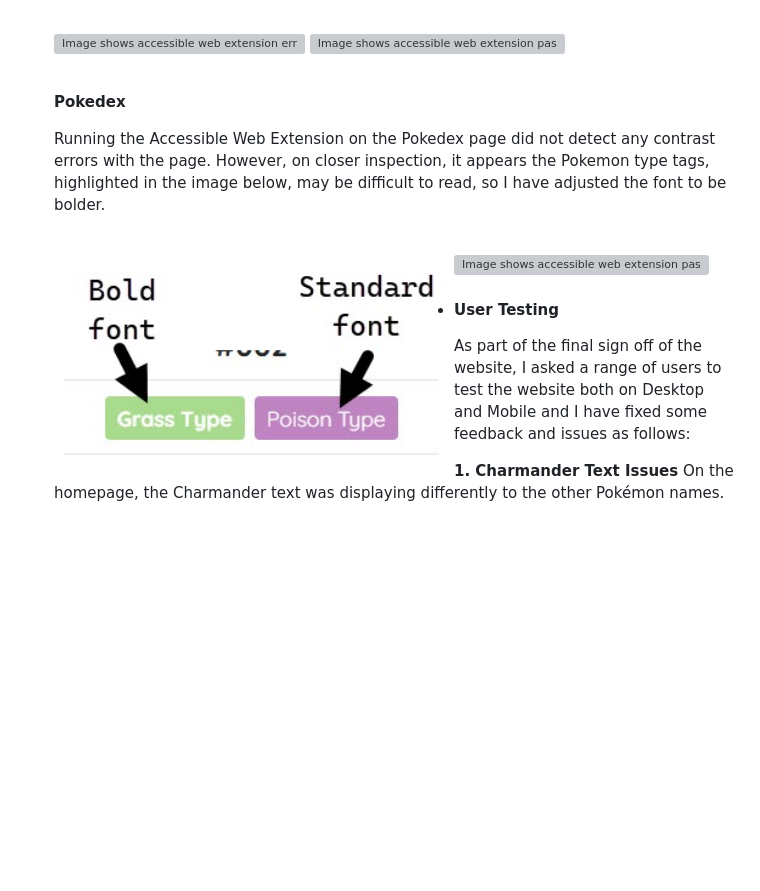
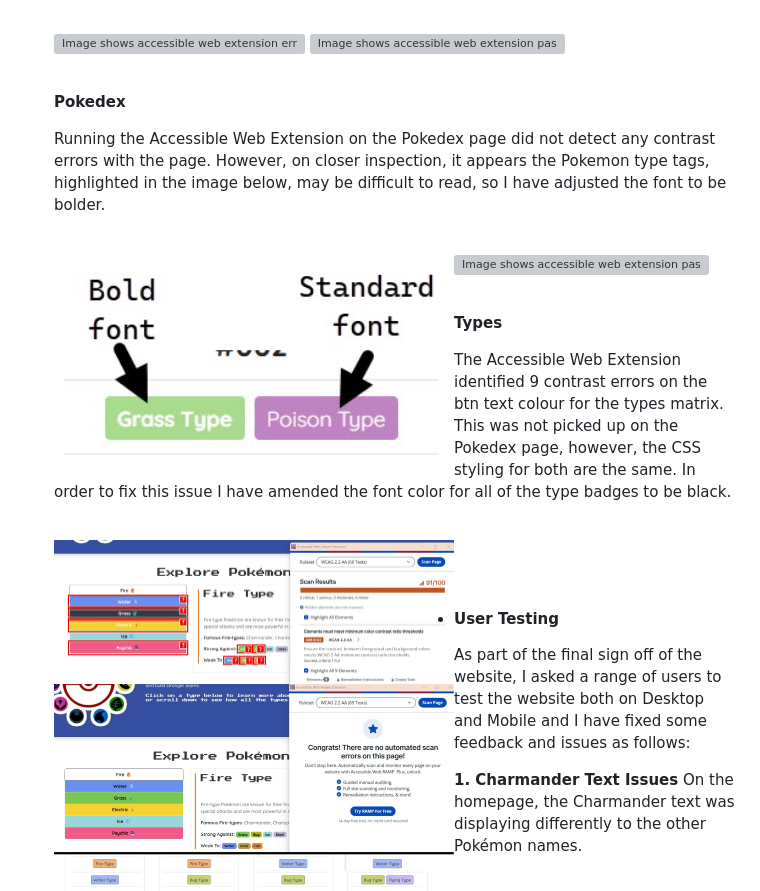
Before and after one commit to MrsG33k/CI-MS1-Pokemon, a Markdown page: README.md, the part around the change. Rendered like a GitHub page; pictures changed too: assets/images/accessible_types.jpg (added), assets/images/accessible_types_pass.jpg (added); blank space fills up the shorter version; grey boxes are pictures that could not be loaded.

Commit message:
Bug fix: Changed font colour on poketype btns to be dark rather than white

```diff
--- a/README.md
+++ b/README.md
@@ -178,7 +178,7 @@ The W3C Markup Validator and W3C CSS Validator Services were used to validate ev
     <img align = "left" src = "assets/images/accessible_index.jpg" width = 400px alt="Image shows accessible web extension error message and an image of the affected asset">
     <img align = "left" src = "assets/images/accessible_index_pass.jpg" width = 400px alt="Image shows accessible web extension passing all areas">
     <br clear="left"/>
-    <br>
+    <br/>
 
 
     **Pokedex**
@@ -189,6 +189,17 @@ The W3C Markup Validator and W3C CSS Validator Services were used to validate ev
     <img align = "left" src = "assets/images/accessible_pokedex.jpg" width = 400px alt="Image shows accessible web extension passing all areas with pokedex tags magnified to show contrast">
     <img align = "left" src = "assets/images/accessible_pokedex_comparison.jpg" width = 400px alt="Image shows adjusted Pokemon type tags with bolder text for clearer visibility.">
     <br clear="left"/>
+    <br/>
+
+    **Types**
+
+    The Accessible Web Extension identified 9 contrast errors on the btn text colour for the types matrix. This was not picked up on the Pokedex page, however, the CSS styling for both are the same. In order to fix this issue I have amended the font color for all of the type badges to be black.
+
+    <br clear="left"/>
+    <img align = "left" src = "assets/images/accessible_types.jpg" width = 400px alt="Image shows accessible web extension showing 9 errors with those all highlighted in red">
+    <img align = "left" src = "assets/images/accessible_types_pass.jpg" width = 400px alt="Image shows adjusted Pokemon type tags with darker font for clearer visibility.">
+    <br clear="left"/>
+    <br/>
 
 
 
```
Also changed, not shown: 1 other file.
